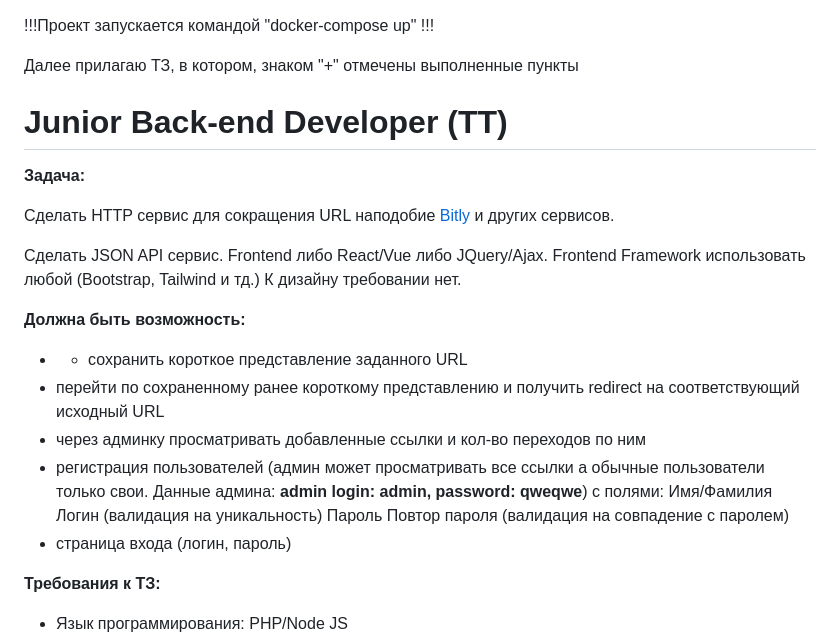
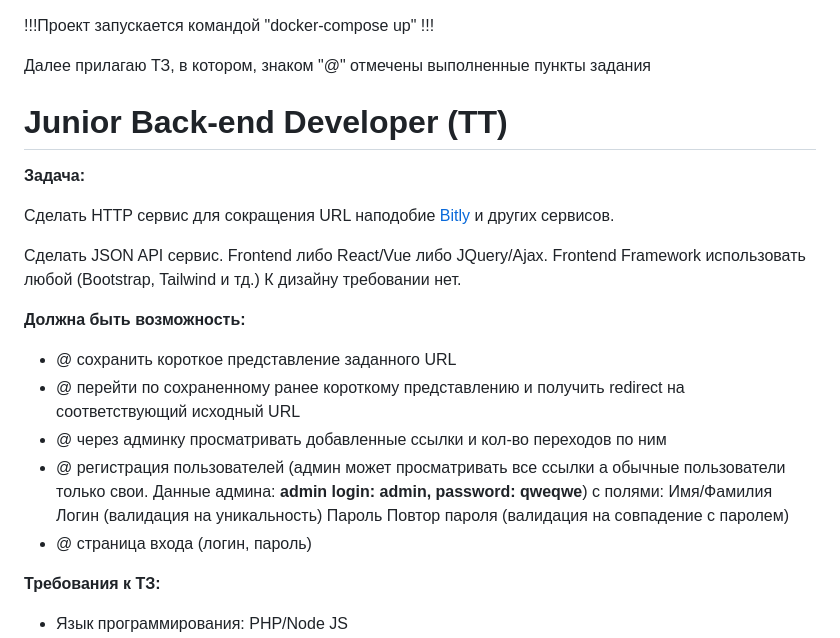
Before and after one commit to Valik324453/interview-task, a Markdown page: README.md, the part around the change. GitHub-like rendering.

```diff
--- a/README.md
+++ b/README.md
@@ -1,7 +1,7 @@
 !!!Проект запускается командой "docker-compose up" !!!
 
 
-Далее прилагаю ТЗ, в котором, знаком "+" отмечены выполненные пункты
+Далее прилагаю ТЗ, в котором, знаком "@" отмечены выполненные пункты задания
 
 # Junior Back-end Developer (TT)
 
@@ -14,11 +14,11 @@ Cделать JSON API сервис. Frontend либо React/Vue либо JQuery
 
 **Должна быть возможность:**
 
-+ + сохранить короткое представление заданного URL
-+ перейти по сохраненному ранее короткому представлению и получить redirect на соответствующий исходный URL
-+ через админку просматривать добавленные ссылки и кол-во переходов по ним
-+ регистрация пользователей (админ может просматривать все ссылки а обычные пользователи только свои. Данные админа: **admin login: admin, password: qweqwe**) с полями:	Имя/Фамилия	Логин (валидация на уникальность)	Пароль	Повтор пароля (валидация на совпадение с паролем)
-+ страница входа (логин, пароль)
++ @ сохранить короткое представление заданного URL
++ @ перейти по сохраненному ранее короткому представлению и получить redirect на соответствующий исходный URL
++ @ через админку просматривать добавленные ссылки и кол-во переходов по ним
++ @ регистрация пользователей (админ может просматривать все ссылки а обычные пользователи только свои. Данные админа: **admin login: admin, password: qweqwe**) с полями:	Имя/Фамилия	Логин (валидация на уникальность)	Пароль	Повтор пароля (валидация на совпадение с паролем)
++ @ страница входа (логин, пароль)
 
 **Требования к ТЗ:**
 
```
